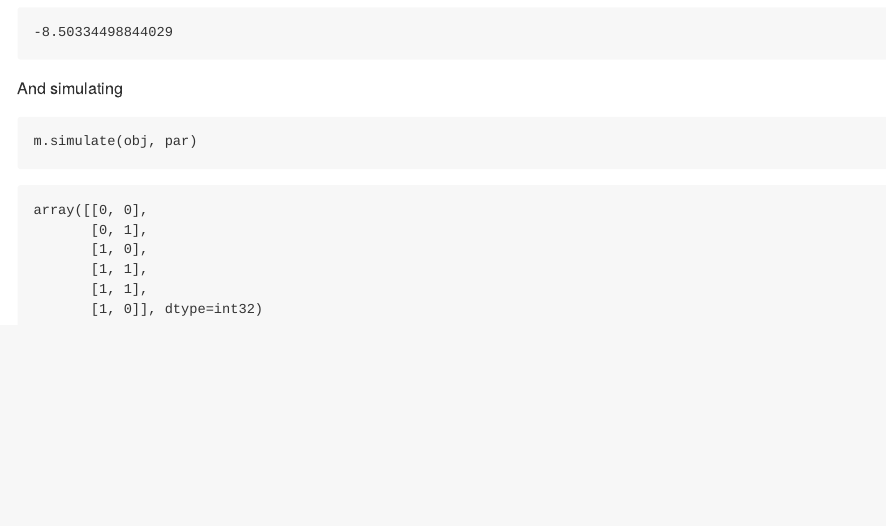
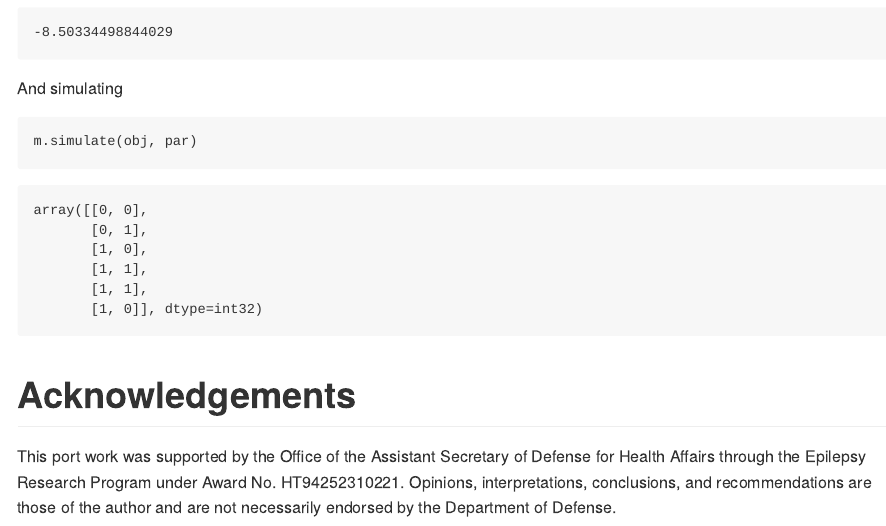
Before and after one commit to UofUEpiBio/pydefm, a Quarto document (README.qmd): the page in a window 1100 px wide, from 2450 px down. The pictures show the output file README.md that the author committed with the source, drawn offline in the style of GitHub; badge pictures from the web are left out.

Commit message:
Adding DoD info

```diff
--- a/README.qmd
+++ b/README.qmd
@@ -113,3 +113,8 @@ m.simulate(obj, par)
 
 
 [`cibuildwheel`]:          https://cibuildwheel.readthedocs.io
+
+
+# Acknowledgements
+
+This port work was supported by the Office of the Assistant Secretary of Defense for Health Affairs through the Epilepsy Research Program under Award No. HT94252310221. Opinions, interpretations, conclusions, and recommendations are those of the author and are not necessarily endorsed by the Department of Defense.
```
Also changed, not shown: README.md.
